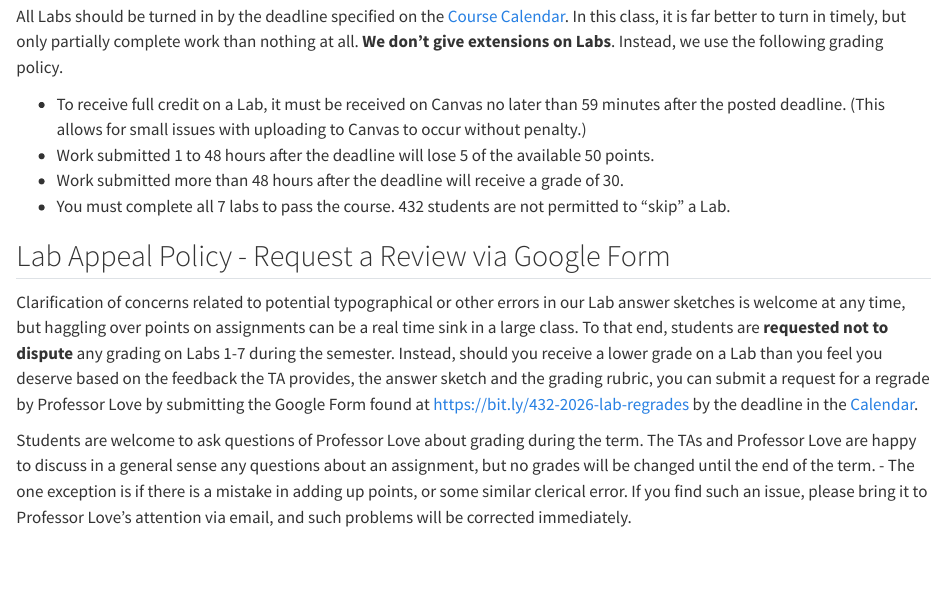
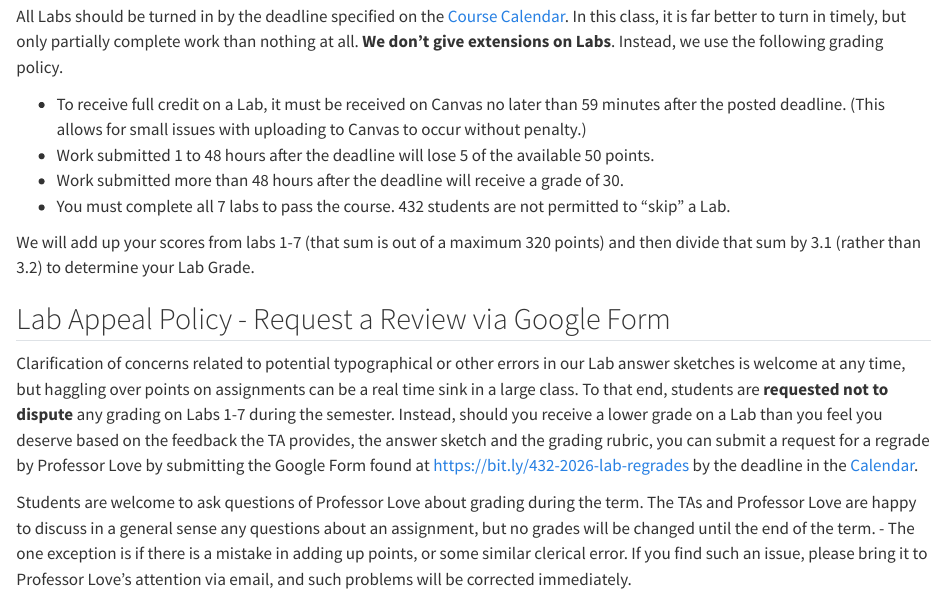
Before and after one commit to THOMASELOVE/432-syllabus-2026, a Quarto document (08-grading.qmd): the page in a window 1100 px wide, from 1500 px down. Rendered offline with R 4.5, knitr and Pandoc in place of Quarto, with nearby package versions.

Commit message:
Grading details for homework.

```diff
--- a/08-grading.qmd
+++ b/08-grading.qmd
@@ -53,6 +53,8 @@ All Labs should be turned in by the deadline specified on the [Course Calendar](
 - Work submitted more than 48 hours after the deadline will receive a grade of 30.
 - You must complete all 7 labs to pass the course. 432 students are not permitted to "skip" a Lab.
 
+We will add up your scores from labs 1-7 (that sum is out of a maximum 320 points) and then divide that sum by 3.1 (rather than 3.2) to determine your Lab Grade.
+
 ## Lab Appeal Policy - Request a Review via Google Form
 
 Clarification of concerns related to potential typographical or other errors in our Lab answer sketches is welcome at any time, but haggling over points on assignments can be a real time sink in a large class. To that end, students are **requested not to dispute** any grading on Labs 1-7 during the semester. Instead, should you receive a lower grade on a Lab than you feel you deserve based on the feedback the TA provides, the answer sketch and the grading rubric, you can submit a request for a regrade by Professor Love by submitting the Google Form found at <https://bit.ly/432-2026-lab-regrades> by the deadline in the [Calendar](https://thomaselove.github.io/432-2026/calendar.html).
```
Also changed, not shown: docs/search.json, 1 other file.
